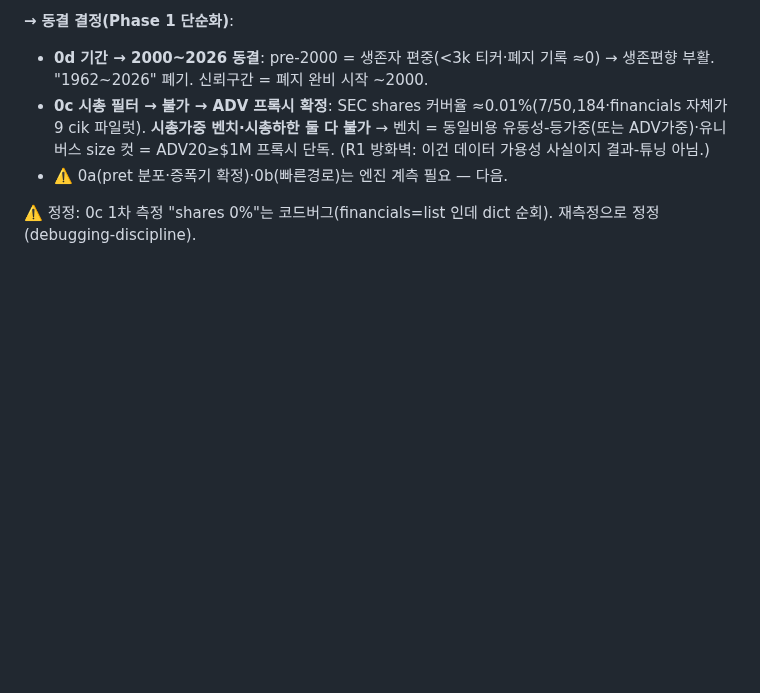
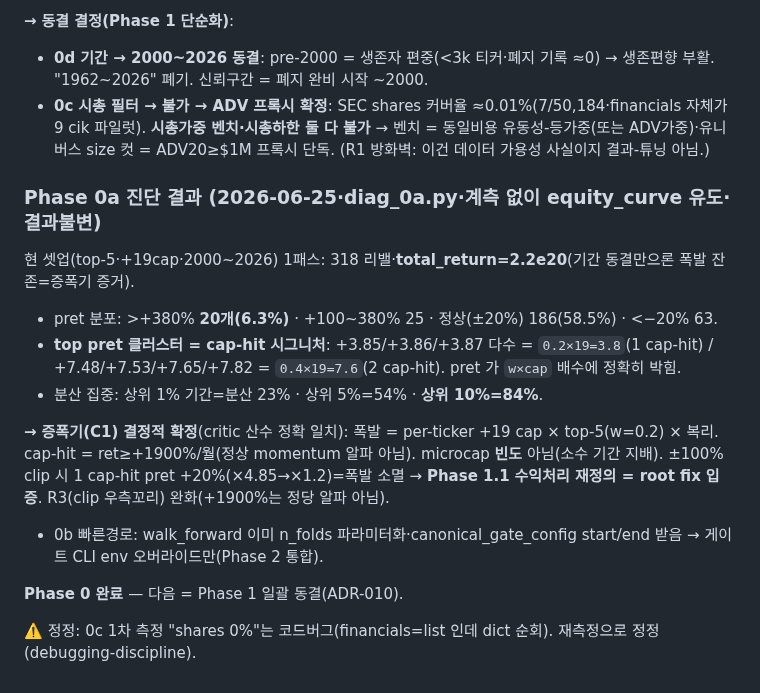
Before and after one commit to LJY981008/AgentGrid, a Markdown page: docs/work-history/2026-06-25-백테스트방법론-전면교정.md, the part around the change. Rendered like a GitHub page; blank space fills up the shorter version.

```diff
--- a/docs/work-history/2026-06-25-백테스트방법론-전면교정.md
+++ b/docs/work-history/2026-06-25-백테스트방법론-전면교정.md
@@ -37,6 +37,16 @@ SEC financials: financials.json = **9 cik만 수집**(4,571 fact·StockholdersEq
 **→ 동결 결정(Phase 1 단순화)**:
 - **0d 기간 → 2000~2026 동결**: pre-2000 = 생존자 편중(<3k 티커·폐지 기록 ≈0) → 생존편향 부활. "1962~2026" 폐기. 신뢰구간 = 폐지 완비 시작 ~2000.
 - **0c 시총 필터 → 불가 → ADV 프록시 확정**: SEC shares 커버율 ≈0.01%(7/50,184·financials 자체가 9 cik 파일럿). **시총가중 벤치·시총하한 둘 다 불가** → 벤치 = 동일비용 유동성-등가중(또는 ADV가중)·유니버스 size 컷 = ADV20≥$1M 프록시 단독. (R1 방화벽: 이건 데이터 가용성 사실이지 결과-튜닝 아님.)
-- ⚠️ 0a(pret 분포·증폭기 확정)·0b(빠른경로)는 엔진 계측 필요 — 다음.
+### Phase 0a 진단 결과 (2026-06-25·diag_0a.py·계측 없이 equity_curve 유도·결과불변)
+
+현 셋업(top-5·+19cap·2000~2026) 1패스: 318 리밸·**total_return=2.2e20**(기간 동결만으론 폭발 잔존=증폭기 증거).
+- pret 분포: >+380% **20개(6.3%)** · +100~380% 25 · 정상(±20%) 186(58.5%) · <−20% 63.
+- **top pret 클러스터 = cap-hit 시그니처**: +3.85/+3.86/+3.87 다수 = `0.2×19=3.8`(1 cap-hit) / +7.48/+7.53/+7.65/+7.82 = `0.4×19=7.6`(2 cap-hit). pret 가 `w×cap` 배수에 정확히 박힘.
+- 분산 집중: 상위 1% 기간=분산 23% · 상위 5%=54% · **상위 10%=84%**.
+
+**→ 증폭기(C1) 결정적 확정**(critic 산수 정확 일치): 폭발 = per-ticker +19 cap × top-5(w=0.2) × 복리. cap-hit = ret≥+1900%/월(정상 momentum 알파 아님). microcap **빈도** 아님(소수 기간 지배). ±100% clip 시 1 cap-hit pret +20%(×4.85→×1.2)=폭발 소멸 → **Phase 1.1 수익처리 재정의 = root fix 입증**. R3(clip 우측꼬리) 완화(+1900%는 정당 알파 아님).
+- 0b 빠른경로: walk_forward 이미 n_folds 파라미터화·canonical_gate_config start/end 받음 → 게이트 CLI env 오버라이드만(Phase 2 통합).
+
+**Phase 0 완료** — 다음 = Phase 1 일괄 동결(ADR-010).
 
 ⚠️ 정정: 0c 1차 측정 "shares 0%"는 코드버그(financials=list 인데 dict 순회). 재측정으로 정정(debugging-discipline).
```
Also changed, not shown: docs/decisions/ADR-010-백테스트방법론-표준교정-동결.md (added, +54 -0 lines).
